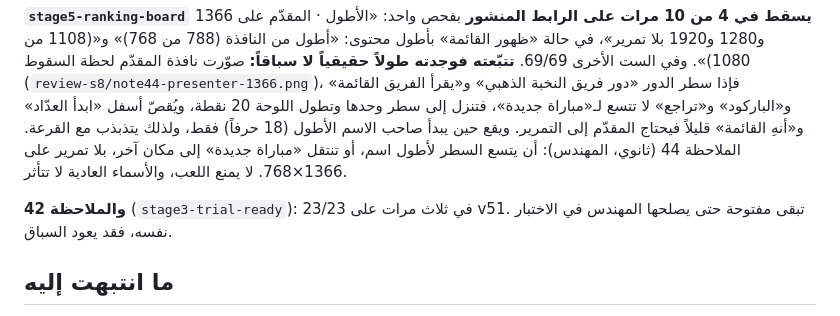
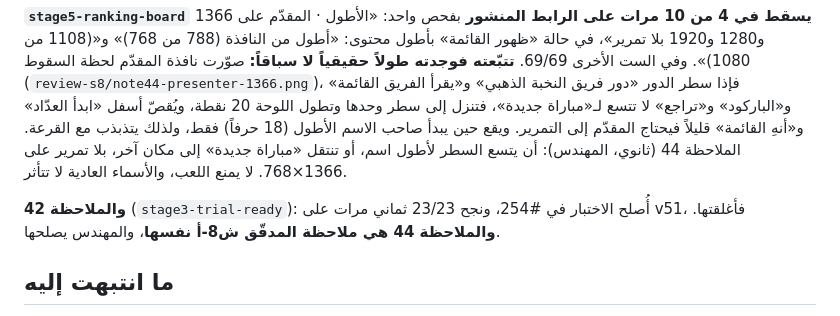
Before and after one commit to mtech732-stack/big-challenge, a Markdown page: docs/reports/ش8-بناء-ش8.md, the part around the change. Rendered like a GitHub page.

```diff
--- a/docs/reports/ش8-بناء-ش8.md
+++ b/docs/reports/ش8-بناء-ش8.md
@@ -34,7 +34,7 @@
 
 **`stage5-ranking-board` يسقط في 4 من 10 مرات على الرابط المنشور** بفحص واحد: «الأطول · المقدّم على 1366 و1280 و1920 بلا تمرير»، في حالة «ظهور القائمة» بأطول محتوى: «أطول من النافذة (788 من 768)» و«(1108 من 1080)». وفي الست الأخرى 69/69. **تتبّعته فوجدته طولاً حقيقياً لا سباقاً:** صوّرت نافذة المقدّم لحظة السقوط (`review-s8/note44-presenter-1366.png`)، فإذا سطر الدور «دور فريق النخبة الذهبي» و«يقرأ الفريق القائمة» و«الباركود» و«تراجع» لا تتسع لـ«مباراة جديدة»، فتنزل إلى سطر وحدها وتطول اللوحة 20 نقطة، ويُقصّ أسفل «ابدأ العدّاد» و«أنهِ القائمة» قليلاً فيحتاج المقدّم إلى التمرير. ويقع حين يبدأ صاحب الاسم الأطول (18 حرفاً) فقط، ولذلك يتذبذب مع القرعة. الملاحظة 44 (ثانوي، المهندس): أن يتسع السطر لأطول اسم، أو تنتقل «مباراة جديدة» إلى مكان آخر، بلا تمرير على 1366×768. لا يمنع اللعب، والأسماء العادية لا تتأثر.
 
-**والملاحظة 42** (`stage3-trial-ready`): 23/23 في ثلاث مرات على v51. تبقى مفتوحة حتى يصلحها المهندس في الاختبار نفسه، فقد يعود السباق.
+**والملاحظة 42** (`stage3-trial-ready`): أُصلح الاختبار في #254، ونجح 23/23 ثماني مرات على v51، فأغلقتها. **والملاحظة 44 هي ملاحظة المدقّق ش8-أ نفسها**، والمهندس يصلحها.
 
 ## ما انتبهت إليه
 
```
Also changed, not shown: docs/reports/الملاحظات-المفتوحة.md (+3 -3 lines).
